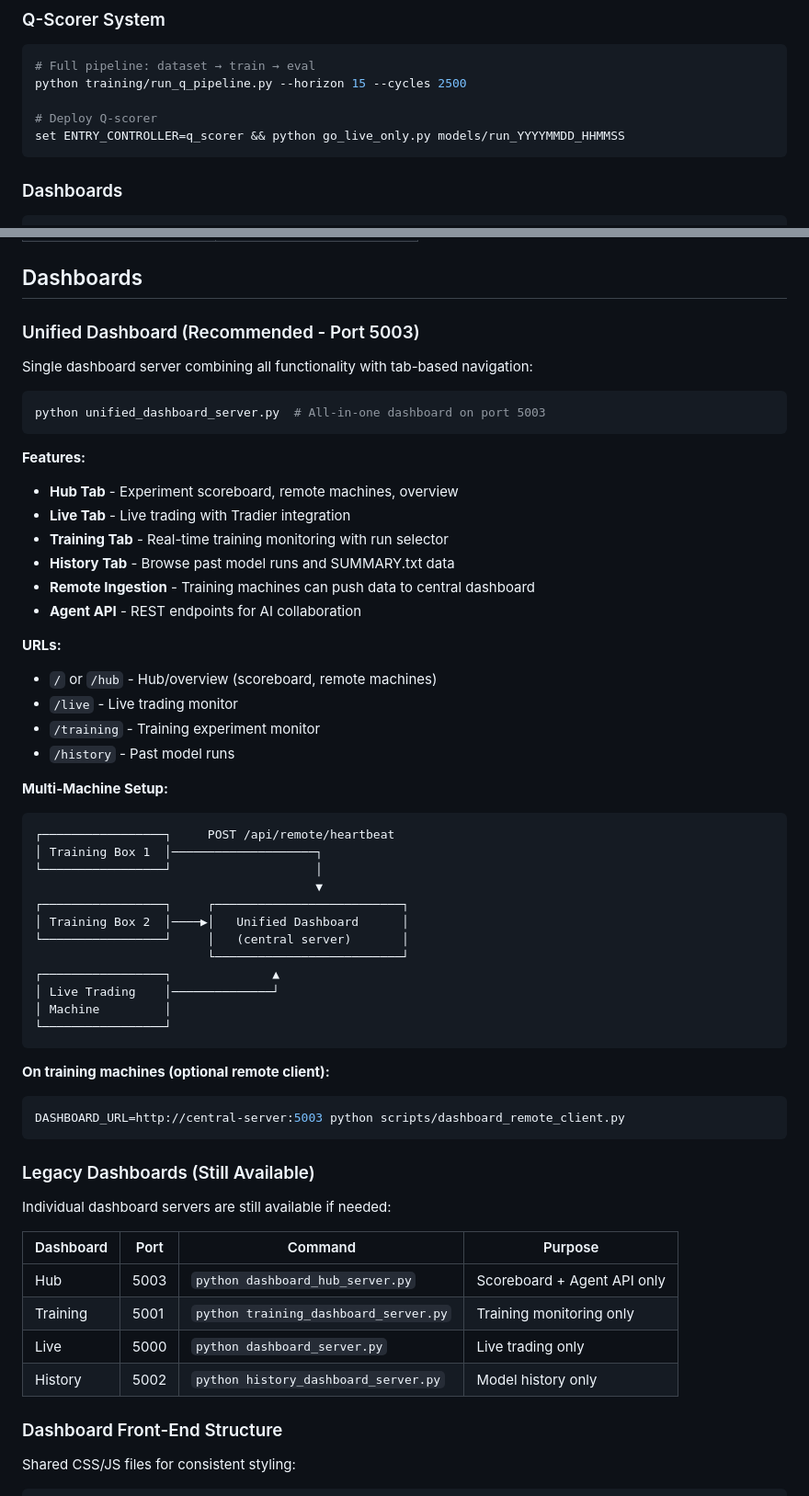
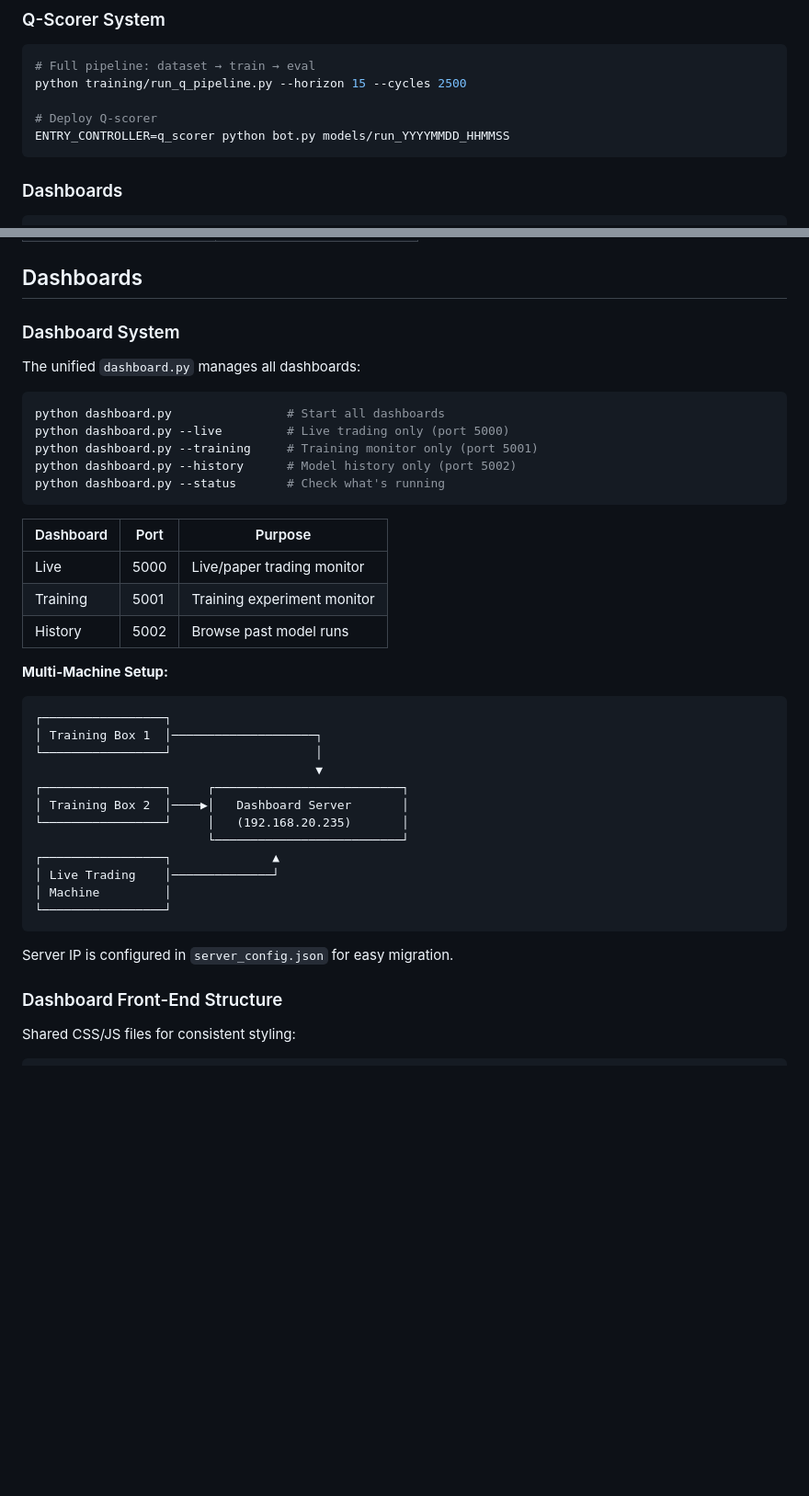
Before and after one commit to Chris6203/gaussian-system, a Markdown page: CLAUDE.md, 2 parts joined by grey strips. Shown at 92% size. Rendered like a GitHub page; blank space fills up the shorter version.

Commit message:
Update CLAUDE.md with new entry point commands
- Q-scorer deploy: use bot.py instead of go_live_only.py
- Paper vs live: document --live flag instead of PAPER_ONLY_MODE
- Dashboard section: replace old unified_dashboard_server.py with
  new dashboard.py commands and simplified table
- Remove legacy dashboard references that no longer exist

This ensures other agents have correct commands for the refactored system.

🤖 Generated with [Claude Code](https://claude.com/claude-code)

Co-Authored-By: Claude Opus 4.5 <noreply@anthropic.com>

````diff
--- a/CLAUDE.md
+++ b/CLAUDE.md
@@ -80,7 +80,7 @@ python bot.py --status
 python training/run_q_pipeline.py --horizon 15 --cycles 2500
 
 # Deploy Q-scorer
-set ENTRY_CONTROLLER=q_scorer && python go_live_only.py models/run_YYYYMMDD_HHMMSS
+ENTRY_CONTROLLER=q_scorer python bot.py models/run_YYYYMMDD_HHMMSS
 ```
 
 ### Dashboards
@@ -475,37 +475,33 @@ See `docs/SYSTEM_ARCHITECTURE.md` "Debugging Win Rate" section. Quick reference:
 
 ## Dashboards
 
-### Unified Dashboard (Recommended - Port 5003)
+### Dashboard System
 
-Single dashboard server combining all functionality with tab-based navigation:
+The unified `dashboard.py` manages all dashboards:
 
 ```bash
-python unified_dashboard_server.py  # All-in-one dashboard on port 5003
+python dashboard.py                # Start all dashboards
+python dashboard.py --live         # Live trading only (port 5000)
+python dashboard.py --training     # Training monitor only (port 5001)
+python dashboard.py --history      # Model history only (port 5002)
+python dashboard.py --status       # Check what's running
 ```
 
-**Features:**
-- **Hub Tab** - Experiment scoreboard, remote machines, overview
-- **Live Tab** - Live trading with Tradier integration
-- **Training Tab** - Real-time training monitoring with run selector
-- **History Tab** - Browse past model runs and SUMMARY.txt data
-- **Remote Ingestion** - Training machines can push data to central dashboard
-- **Agent API** - REST endpoints for AI collaboration
-
-**URLs:**
-- `/` or `/hub` - Hub/overview (scoreboard, remote machines)
-- `/live` - Live trading monitor
-- `/training` - Training experiment monitor
-- `/history` - Past model runs
+| Dashboard | Port | Purpose |
+|-----------|------|---------|
+| Live | 5000 | Live/paper trading monitor |
+| Training | 5001 | Training experiment monitor |
+| History | 5002 | Browse past model runs |
 
 **Multi-Machine Setup:**
 ```
-┌─────────────────┐     POST /api/remote/heartbeat
+┌─────────────────┐
 │ Training Box 1  │────────────────────┐
 └─────────────────┘                    │
                                        ▼
 ┌─────────────────┐     ┌──────────────────────────┐
-│ Training Box 2  │────▶│   Unified Dashboard      │
-└─────────────────┘     │   (central server)       │
+│ Training Box 2  │────▶│   Dashboard Server       │
+└─────────────────┘     │   (192.168.20.235)       │
                         └──────────────────────────┘
 ┌─────────────────┐              ▲
 │ Live Trading    │──────────────┘
@@ -513,21 +509,7 @@ python unified_dashboard_server.py  # All-in-one dashboard on port 5003
 └─────────────────┘
 ```
 
-**On training machines (optional remote client):**
-```bash
-DASHBOARD_URL=http://central-server:5003 python scripts/dashboard_remote_client.py
-```
-
-### Legacy Dashboards (Still Available)
-
-Individual dashboard servers are still available if needed:
-
-| Dashboard | Port | Command | Purpose |
-|-----------|------|---------|---------|
-| Hub | 5003 | `python dashboard_hub_server.py` | Scoreboard + Agent API only |
-| Training | 5001 | `python training_dashboard_server.py` | Training monitoring only |
-| Live | 5000 | `python dashboard_server.py` | Live trading only |
-| History | 5002 | `python history_dashboard_server.py` | Model history only |
+Server IP is configured in `server_config.json` for easy migration.
 
 ### Dashboard Front-End Structure
 
````
Also changed, not shown: other parts of CLAUDE.md (+1 -1 lines).
